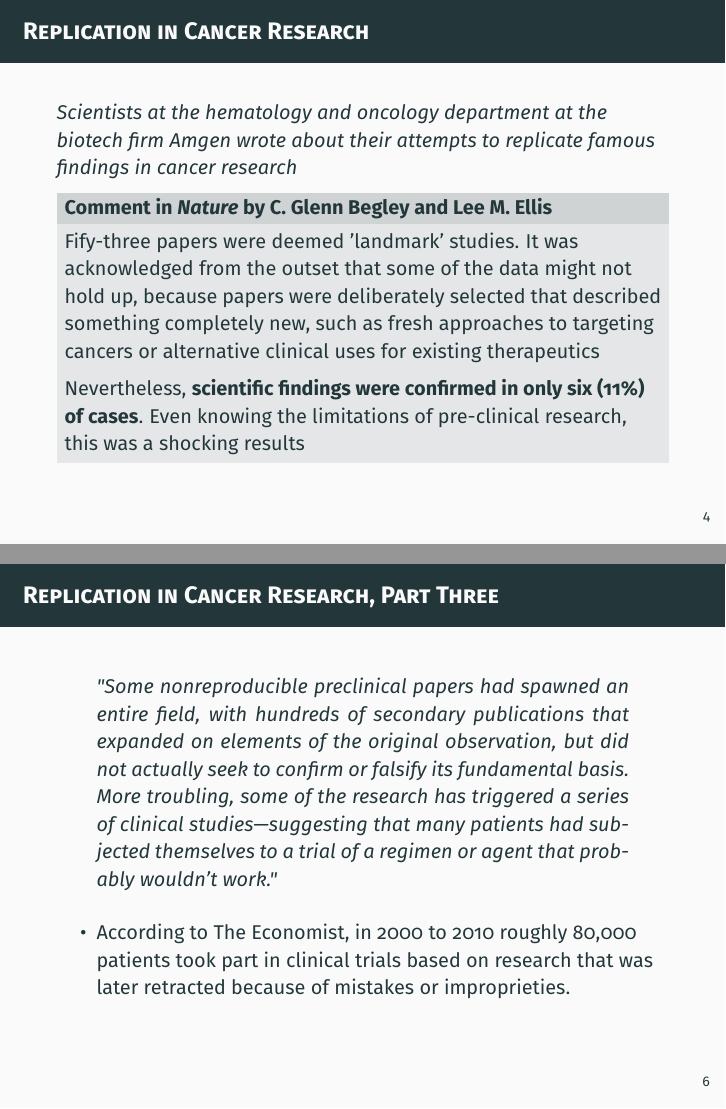
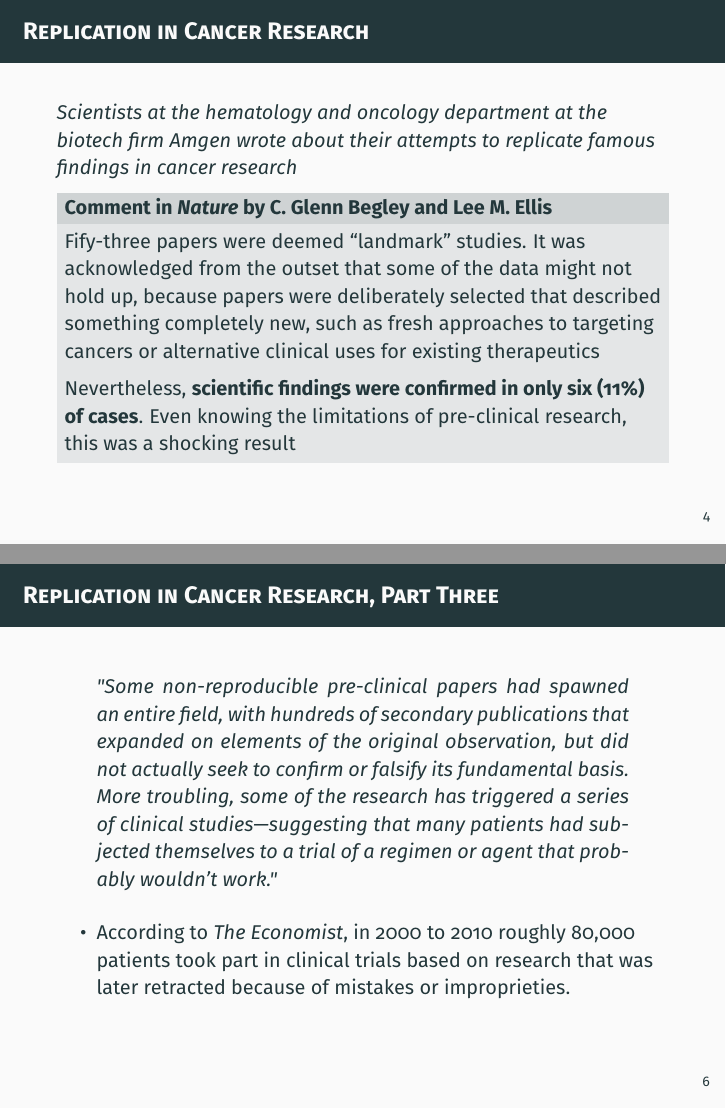
Before and after one commit to mids-w203/slides, LaTeX slides (unit_13/unit_13.tex): pages 6 and 8 of 104, joined at a grey line. Compiled offline with pdfLaTeX.

Commit message:
spell-checking unit 13

```diff
--- a/unit_13/unit_13.tex
+++ b/unit_13/unit_13.tex
@@ -90,8 +90,8 @@
   \textit{Scientists at the hematology and oncology department at the biotech firm Amgen wrote about their attempts to replicate famous findings in cancer research}
 
   \begin{block}{Comment in \textit{Nature} by C. Glenn Begley and Lee M. Ellis}
-  Fify-three papers were deemed 'landmark' studies. It was acknowledged from the outset that some of the data might not hold up, because papers were deliberately selected that described something completely new, such as fresh approaches to targeting cancers or alternative clinical uses for existing therapeutics \par
-  Nevertheless, \textbf{scientific findings were confirmed in only six (11\%) of cases}. Even knowing the limitations of pre-clinical research, this was a shocking results
+  Fify-three papers were deemed ``landmark'' studies. It was acknowledged from the outset that some of the data might not hold up, because papers were deliberately selected that described something completely new, such as fresh approaches to targeting cancers or alternative clinical uses for existing therapeutics \par
+  Nevertheless, \textbf{scientific findings were confirmed in only six (11\%) of cases}. Even knowing the limitations of pre-clinical research, this was a shocking result
   \end{block}
 
 \end{frame}
@@ -117,10 +117,10 @@
 \begin{frame}
     \frametitle{Replication in Cancer Research, Part Three}
     \begin{quote}
-         "Some nonreproducible preclinical papers had spawned an entire field, with hundreds of secondary publications that expanded on elements of the original observation, but did not actually seek to confirm or falsify its fundamental basis. More troubling, some of the research has triggered a series of clinical studies—suggesting that many patients had subjected themselves to a trial of a regimen or agent that probably wouldn't work."
+         "Some non-reproducible pre-clinical papers had spawned an entire field, with hundreds of secondary publications that expanded on elements of the original observation, but did not actually seek to confirm or falsify its fundamental basis. More troubling, some of the research has triggered a series of clinical studies—suggesting that many patients had subjected themselves to a trial of a regimen or agent that probably wouldn't work."
     \end{quote}
     \begin{itemize}
-      \item According to The Economist, in 2000 to 2010 roughly 80,000 patients took part in clinical trials based on research that was later retracted because of mistakes or improprieties.
+      \item According to \textit{The Economist}, in 2000 to 2010 roughly 80,000 patients took part in clinical trials based on research that was later retracted because of mistakes or improprieties.
   \end{itemize}
 
 \end{frame}
```
Also changed, not shown: unit_13/unit_13.tex (10 more changed lines).
